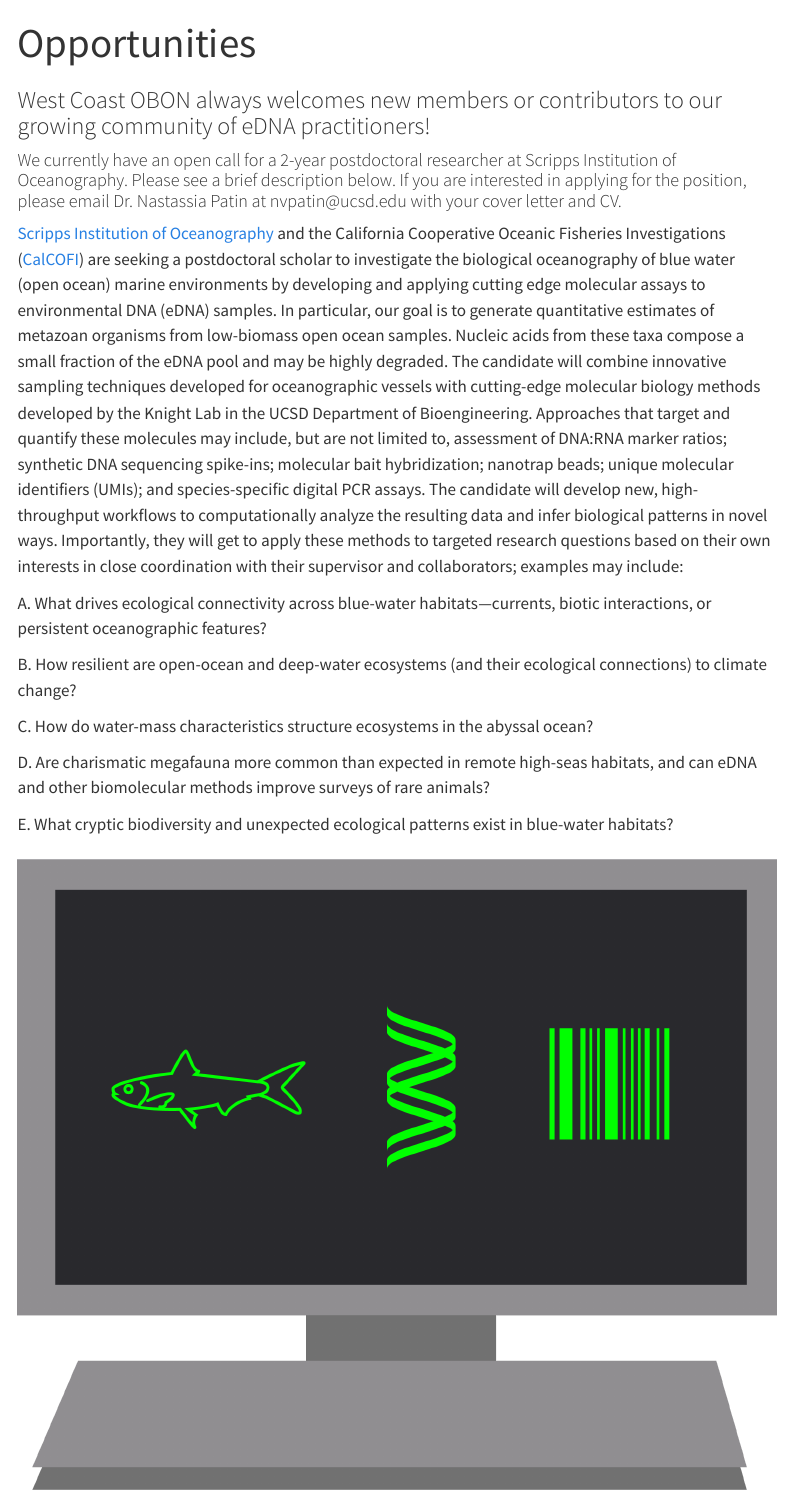
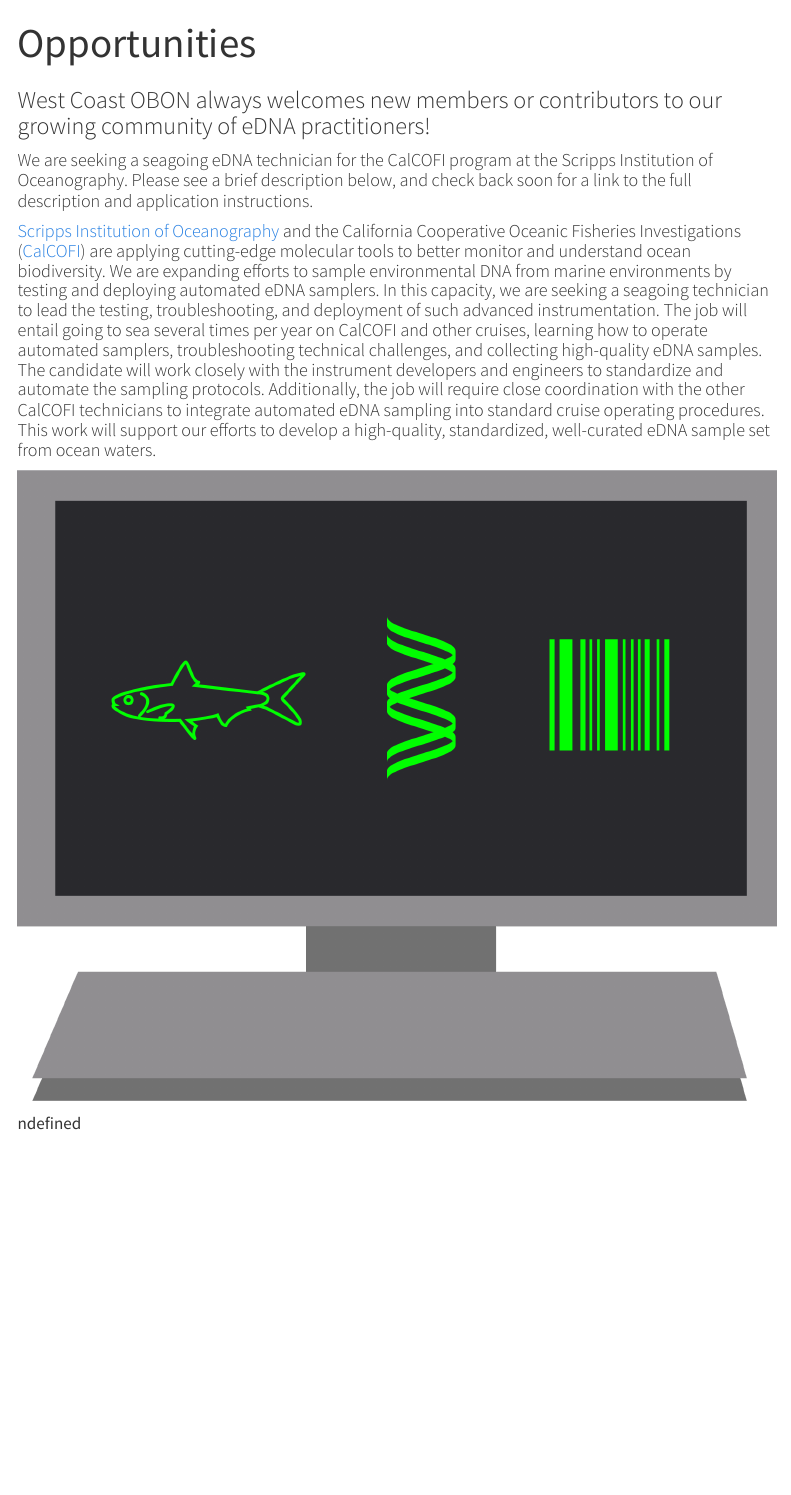
Before and after one commit to evsatt/WC-OBON_Website, a Quarto document (opportunities.qmd): the page in a window 1100 px wide, from its top. Rendered offline with R 4.5, knitr and Pandoc in place of Quarto, with nearby package versions; menus at the side of the page are left out.

Commit message:
Replaced postdoc job ad with technician job ad

```diff
--- a/opportunities.qmd
+++ b/opportunities.qmd
@@ -5,20 +5,10 @@ editor: visual
 
 ### West Coast OBON always welcomes new members or contributors to our growing community of eDNA practitioners!
 
-#### We currently have an open call for a 2-year postdoctoral researcher at Scripps Institution of Oceanography. Please see a brief description below. If you are interested in applying for the position, please email Dr. Nastassia Patin at nvpatin\@ucsd.edu with your cover letter and CV.
+#### We are seeking a seagoing eDNA technician for the CalCOFI program at the Scripps Institution of Oceanography. Please see a brief description below, and check back soon for a link to the full description and application instructions.
 
-[Scripps Institution of Oceanography](https://scripps.ucsd.edu/) and the California Cooperative Oceanic Fisheries Investigations ([CalCOFI](calcofi.org)) are seeking a postdoctoral scholar to investigate the biological oceanography of blue water (open ocean) marine environments by developing and applying cutting edge molecular assays to environmental DNA (eDNA) samples. In particular, our goal is to generate quantitative estimates of metazoan organisms from low-biomass open ocean samples. Nucleic acids from these taxa compose a small fraction of the eDNA pool and may be highly degraded. The candidate will combine innovative sampling techniques developed for oceanographic vessels with cutting-edge molecular biology methods developed by the Knight Lab in the UCSD Department of Bioengineering. Approaches that target and quantify these molecules may include, but are not limited to, assessment of DNA:RNA marker ratios; synthetic DNA sequencing spike-ins; molecular bait hybridization; nanotrap beads; unique molecular identifiers (UMIs); and species-specific digital PCR assays. The candidate will develop new, high-throughput workflows to computationally analyze the resulting data and infer biological patterns in novel ways. Importantly, they will get to apply these methods to targeted research questions based on their own interests in close coordination with their supervisor and collaborators; examples may include:
-
-A. What drives ecological connectivity across blue-water habitats—currents, biotic interactions, or persistent oceanographic features?
-
-B. How resilient are open-ocean and deep-water ecosystems (and their ecological connections) to climate change?
-
-C. How do water-mass characteristics structure ecosystems in the abyssal ocean?
-
-D. Are charismatic megafauna more common than expected in remote high-seas habitats, and can eDNA and other biomolecular methods improve surveys of rare animals?
-
-E. What cryptic biodiversity and unexpected ecological patterns exist in blue-water habitats?
-
-###
+#### [Scripps Institution of Oceanography](https://scripps.ucsd.edu/) and the California Cooperative Oceanic Fisheries Investigations ([CalCOFI](calcofi.org)) are applying cutting-edge molecular tools to better monitor and understand ocean biodiversity. We are expanding efforts to sample environmental DNA from marine environments by testing and deploying automated eDNA samplers. In this capacity, we are seeking a seagoing technician to lead the testing, troubleshooting, and deployment of such advanced instrumentation. The job will entail going to sea several times per year on CalCOFI and other cruises, learning how to operate automated samplers, troubleshooting technical challenges, and collecting high-quality eDNA samples. The candidate will work closely with the instrument developers and engineers to standardize and automate the sampling protocols. Additionally, the job will require close coordination with the other CalCOFI technicians to integrate automated eDNA sampling into standard cruise operating procedures. This work will support our efforts to develop a high-quality, standardized, well-curated eDNA sample set from ocean waters.
 
 ![](images/computer.png)
+
+ndefined
```
Also changed, not shown: docs/search.json, 1 other file.
